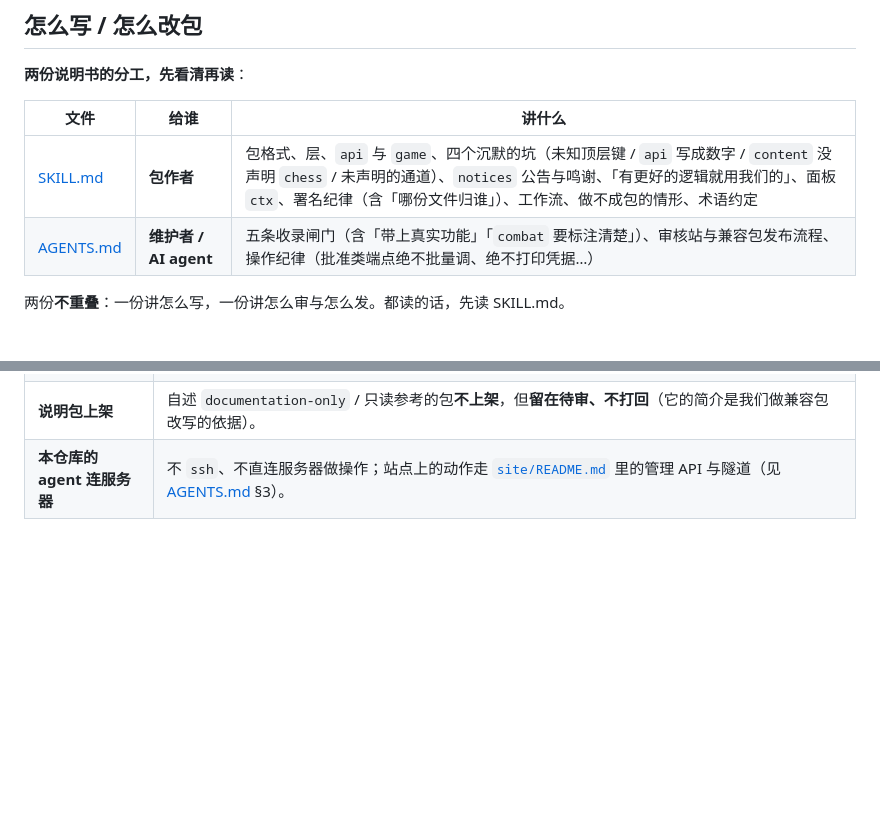
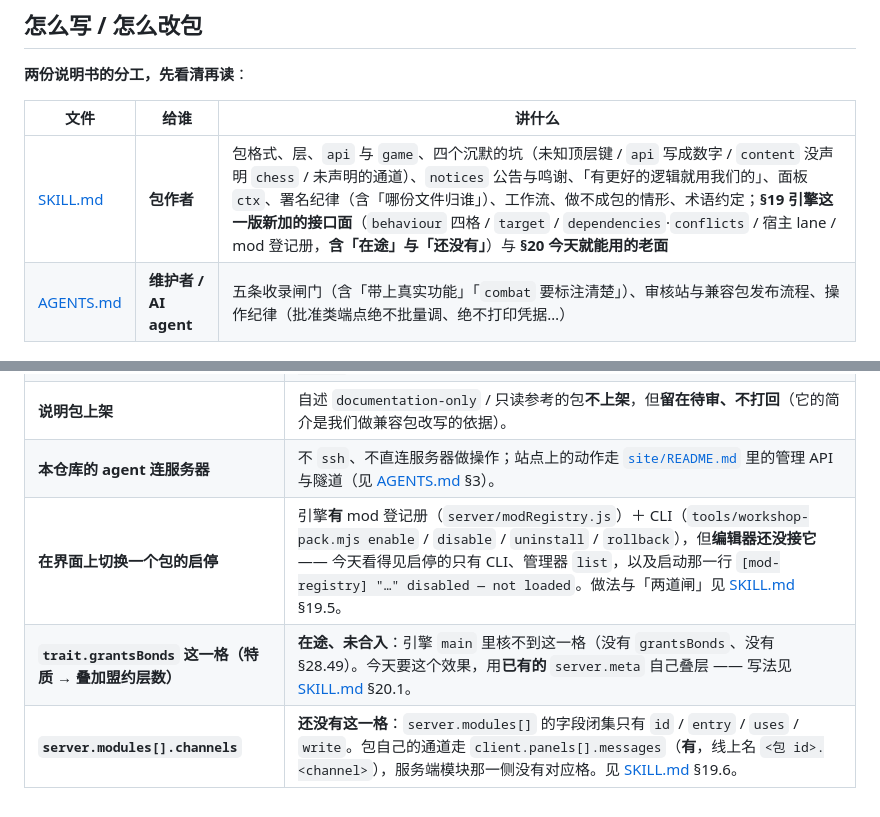
Before and after one commit to XiaMo233M/Stronghold-Protocol-Forge-Mods, a Markdown page: README.md, 2 parts joined by grey strips. GitHub-like rendering; blank space fills up the shorter version.

Commit message:
README：「还不能做什么」补三行（编辑器未接 mod 登记册 / trait.grantsBonds 未合入 / server.modules[].channels 还没有），每行只给结论并指向 SKILL.md §19·§20；SKILL.md 那一行点出新增的两章

```diff
--- a/README.md
+++ b/README.md
@@ -121,7 +121,7 @@ mods/
 
 | 文件 | 给谁 | 讲什么 |
 |---|---|---|
-| [SKILL.md](SKILL.md) | **包作者** | 包格式、层、`api` 与 `game`、四个沉默的坑（未知顶层键 / `api` 写成数字 / `content` 没声明 `chess` / 未声明的通道）、`notices` 公告与鸣谢、「有更好的逻辑就用我们的」、面板 `ctx`、署名纪律（含「哪份文件归谁」）、工作流、做不成包的情形、术语约定 |
+| [SKILL.md](SKILL.md) | **包作者** | 包格式、层、`api` 与 `game`、四个沉默的坑（未知顶层键 / `api` 写成数字 / `content` 没声明 `chess` / 未声明的通道）、`notices` 公告与鸣谢、「有更好的逻辑就用我们的」、面板 `ctx`、署名纪律（含「哪份文件归谁」）、工作流、做不成包的情形、术语约定；**§19 引擎这一版新加的接口面**（`behaviour` 四格 / `target` / `dependencies`·`conflicts` / 宿主 lane / mod 登记册，**含「在途」与「还没有」**）与 **§20 今天就能用的老面** |
 | [AGENTS.md](AGENTS.md) | **维护者 / AI agent** | 五条收录闸门（含「带上真实功能」「`combat` 要标注清楚」）、审核站与兼容包发布流程、操作纪律（批准类端点绝不批量调、绝不打印凭据…） |
 
 两份**不重叠**：一份讲怎么写，一份讲怎么审与怎么发。都读的话，先读 SKILL.md。
@@ -180,3 +180,6 @@ node tools/build-index.mjs --stage <站侧导出目录> --engine <引擎检出>
 | **超大单文件在两条路上都装得上** | 单文件超过引擎默认 zip 读取上限（`shared/zip.js` 的 `ZIP_MAX_FILE_BYTES = 32 MB`）**不再是退件理由** —— 工具会放宽上限收录，并在 `index.json` 的 `notes` 里**如实记下**：引擎自带的包导入路径（编辑器「包管理」/ `workshop-pack.mjs import`）**会拒收它**，而站点侧读取器没有这个上限 ⇒ **两条路结论不同**。 |
 | **说明包上架** | 自述 `documentation-only` / 只读参考的包**不上架**，但**留在待审、不打回**（它的简介是我们做兼容包改写的依据）。 |
 | **本仓库的 agent 连服务器** | 不 `ssh`、不直连服务器做操作；站点上的动作走 [`site/README.md`](site/README.md) 里的管理 API 与隧道（见 [AGENTS.md](AGENTS.md) §3）。 |
+| **在界面上切换一个包的启停** | 引擎**有** mod 登记册（`server/modRegistry.js`）＋ CLI（`tools/workshop-pack.mjs enable` / `disable` / `uninstall` / `rollback`），但**编辑器还没接它** —— 今天看得见启停的只有 CLI、管理器 `list`，以及启动那一行 `[mod-registry] "…" disabled — not loaded`。做法与「两道闸」见 [SKILL.md](SKILL.md) §19.5。 |
+| **`trait.grantsBonds` 这一格（特质 → 叠加盟约层数）** | **在途、未合入**：引擎 `main` 里核不到这一格（没有 `grantsBonds`、没有 §28.49）。今天要这个效果，用**已有的** `server.meta` 自己叠层 —— 写法见 [SKILL.md](SKILL.md) §20.1。 |
+| **`server.modules[].channels`** | **还没有这一格**：`server.modules[]` 的字段闭集只有 `id` / `entry` / `uses` / `write`。包自己的通道走 `client.panels[].messages`（**有**，线上名 `<包 id>.<channel>`），服务端模块那一侧没有对应格。见 [SKILL.md](SKILL.md) §19.6。 |
```
